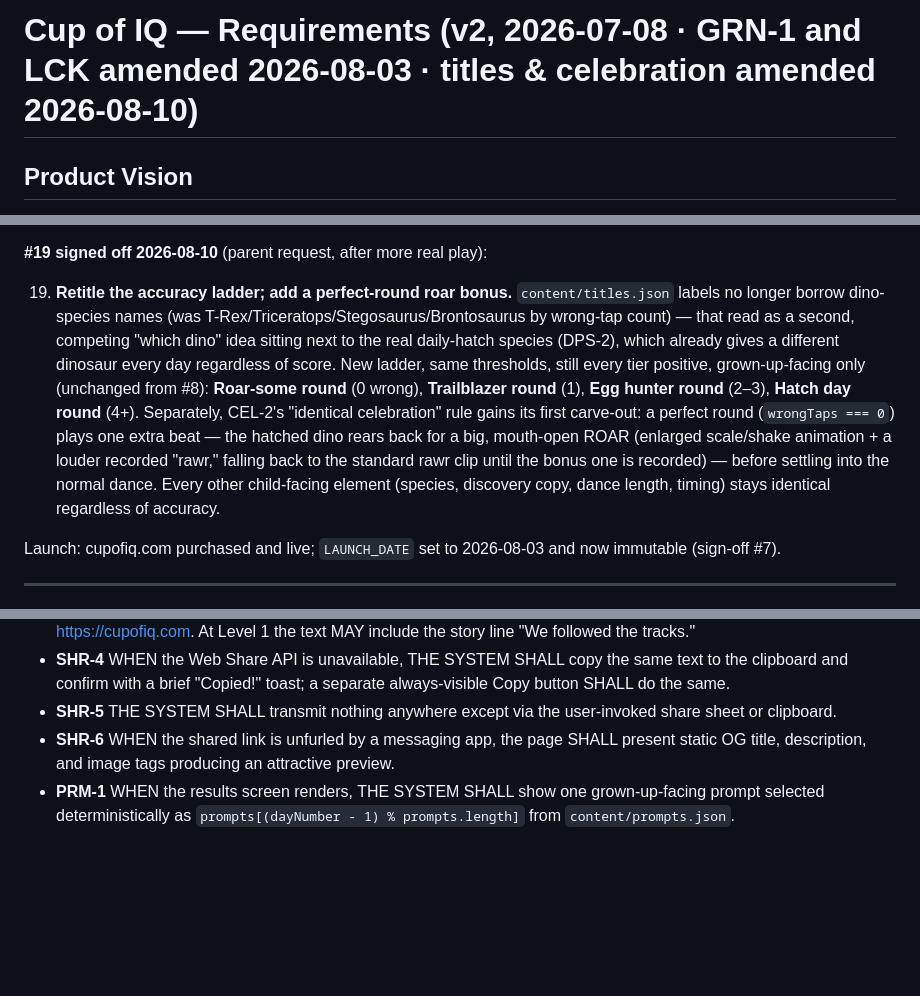
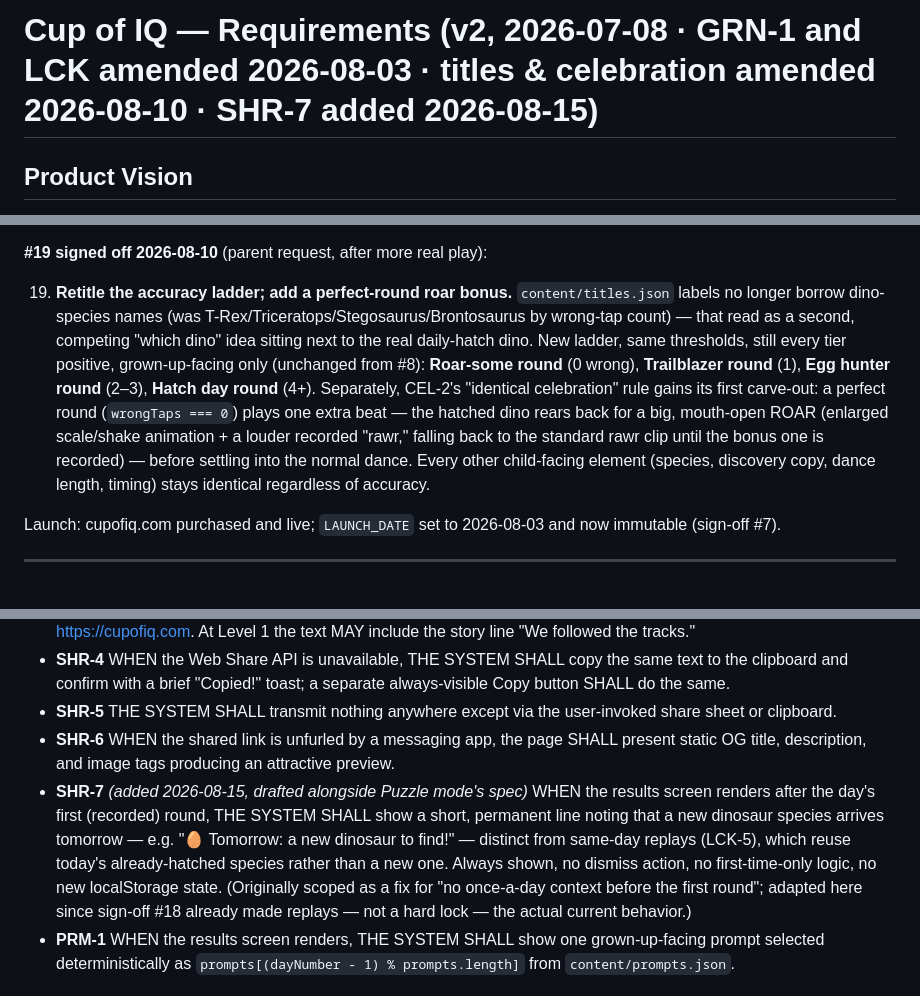
Before and after one commit to tpolaske/cup-of-iq, a Markdown page: specs/v1/requirements.md, 3 parts joined by grey strips. Drawn GitHub-style; blank space fills up the shorter version.

Commit message:
Add SHR-7: permanent "new dinosaur tomorrow" line on results screen
Adapted from a cross-mode addendum drafted alongside Puzzle mode's spec.
Closes the gap where "new egg tomorrow" messaging only existed on the
comeback card, not on the results screen right after finishing. Updated
to reflect that replays (sign-off #18) already exist.

```diff
--- a/specs/v1/requirements.md
+++ b/specs/v1/requirements.md
@@ -1,4 +1,4 @@
-# Cup of IQ — Requirements (v2, 2026-07-08 · GRN-1 and LCK amended 2026-08-03 · titles & celebration amended 2026-08-10)
+# Cup of IQ — Requirements (v2, 2026-07-08 · GRN-1 and LCK amended 2026-08-03 · titles & celebration amended 2026-08-10 · SHR-7 added 2026-08-15)
 
 ## Product Vision
 
@@ -35,7 +35,7 @@ Progression is the parent's own design: three perfect rounds (zero wrong taps) a
 
 **#19 signed off 2026-08-10** (parent request, after more real play):
 
-19. **Retitle the accuracy ladder; add a perfect-round roar bonus.** `content/titles.json` labels no longer borrow dino-species names (was T-Rex/Triceratops/Stegosaurus/Brontosaurus by wrong-tap count) — that read as a second, competing "which dino" idea sitting next to the real daily-hatch species (DPS-2), which already gives a different dinosaur every day regardless of score. New ladder, same thresholds, still every tier positive, grown-up-facing only (unchanged from #8): **Roar-some round** (0 wrong), **Trailblazer round** (1), **Egg hunter round** (2–3), **Hatch day round** (4+). Separately, CEL-2's "identical celebration" rule gains its first carve-out: a perfect round (`wrongTaps === 0`) plays one extra beat — the hatched dino rears back for a big, mouth-open ROAR (enlarged scale/shake animation + a louder recorded "rawr," falling back to the standard rawr clip until the bonus one is recorded) — before settling into the normal dance. Every other child-facing element (species, discovery copy, dance length, timing) stays identical regardless of accuracy.
+19. **Retitle the accuracy ladder; add a perfect-round roar bonus.** `content/titles.json` labels no longer borrow dino-species names (was T-Rex/Triceratops/Stegosaurus/Brontosaurus by wrong-tap count) — that read as a second, competing "which dino" idea sitting next to the real daily-hatch dino. New ladder, same thresholds, still every tier positive, grown-up-facing only (unchanged from #8): **Roar-some round** (0 wrong), **Trailblazer round** (1), **Egg hunter round** (2–3), **Hatch day round** (4+). Separately, CEL-2's "identical celebration" rule gains its first carve-out: a perfect round (`wrongTaps === 0`) plays one extra beat — the hatched dino rears back for a big, mouth-open ROAR (enlarged scale/shake animation + a louder recorded "rawr," falling back to the standard rawr clip until the bonus one is recorded) — before settling into the normal dance. Every other child-facing element (species, discovery copy, dance length, timing) stays identical regardless of accuracy.
 
 Launch: cupofiq.com purchased and live; `LAUNCH_DATE` set to 2026-08-03 and now immutable (sign-off #7).
 
@@ -123,6 +123,7 @@ Launch: cupofiq.com purchased and live; `LAUNCH_DATE` set to 2026-08-03 and now
 - **SHR-4** WHEN the Web Share API is unavailable, THE SYSTEM SHALL copy the same text to the clipboard and confirm with a brief "Copied!" toast; a separate always-visible Copy button SHALL do the same.
 - **SHR-5** THE SYSTEM SHALL transmit nothing anywhere except via the user-invoked share sheet or clipboard.
 - **SHR-6** WHEN the shared link is unfurled by a messaging app, the page SHALL present static OG title, description, and image tags producing an attractive preview.
+- **SHR-7** *(added 2026-08-15, drafted alongside Puzzle mode's spec)* WHEN the results screen renders after the day's first (recorded) round, THE SYSTEM SHALL show a short, permanent line noting that a new dinosaur species arrives tomorrow — e.g. "🥚 Tomorrow: a new dinosaur to find!" — distinct from same-day replays (LCK-5), which reuse today's already-hatched species rather than a new one. Always shown, no dismiss action, no first-time-only logic, no new localStorage state. (Originally scoped as a fix for "no once-a-day context before the first round"; adapted here since sign-off #18 already made replays — not a hard lock — the actual current behavior.)
 - **PRM-1** WHEN the results screen renders, THE SYSTEM SHALL show one grown-up-facing prompt selected deterministically as `prompts[(dayNumber - 1) % prompts.length]` from `content/prompts.json`.
 
 ## 9. Once-a-Day Lock, Replays, and Missions (LCK / MSN)
```
